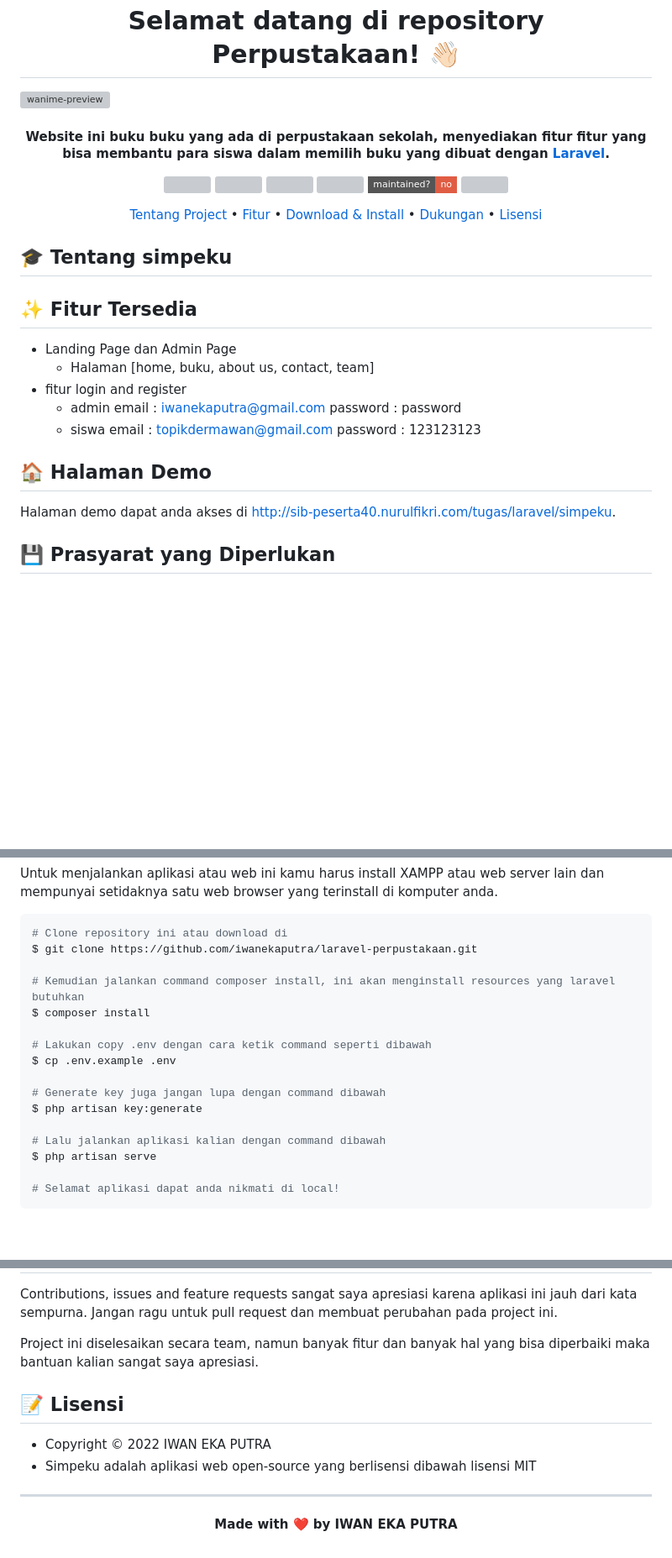
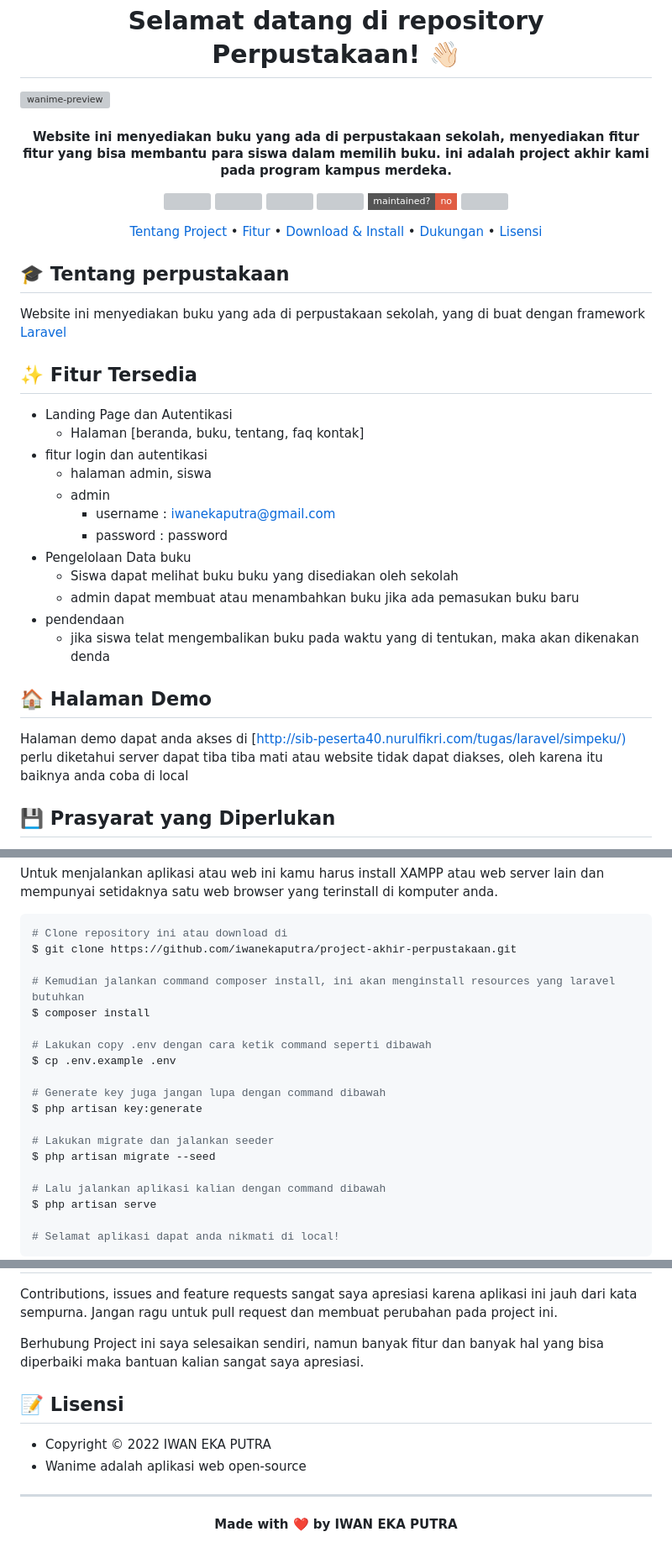
Before and after one commit to iwanekaputra/project-akhir-perpustakaan, a Markdown page: README.md, 3 parts joined by grey strips. Shown at 84% size. Rendered like a GitHub page; badges without logos; blank space fills up the shorter version; grey boxes are pictures that could not be loaded.

````diff
--- a/README.md
+++ b/README.md
@@ -4,7 +4,7 @@
 
 <p></p>
 
-<h4 align="center">Website ini buku buku yang ada di perpustakaan sekolah, menyediakan fitur fitur yang bisa membantu para siswa dalam memilih buku yang dibuat dengan <a href="https://laravel.com/" target="_blank">Laravel</a>.
+<h4 align="center">Website ini menyediakan buku yang ada di perpustakaan sekolah, menyediakan fitur fitur yang bisa membantu para siswa dalam memilih buku. ini adalah project akhir kami pada program kampus merdeka.
 </h4>
 
 <p></p>
@@ -28,28 +28,31 @@
 
 <p></p>
 
-<h2 id="tentang">🎓 Tentang simpeku</h2>
+<h2 id="tentang">🎓 Tentang perpustakaan</h2>
+
+Website ini menyediakan buku yang ada di perpustakaan sekolah, yang di buat dengan framework <a href="https://laravel.com/" target="_blank">Laravel</a>
 
 <p></p>
 
 <h2 id="fitur">✨ Fitur Tersedia</h2>
 
-- Landing Page dan Admin Page
-  - Halaman [home, buku, about us, contact, team]
-- fitur login and register
-   - admin
-        email : iwanekaputra@gmail.com
-        password : password
-   - siswa
-        email : topikdermawan@gmail.com
-        password : 123123123
-
-
+- Landing Page dan Autentikasi
+  - Halaman [beranda, buku, tentang, faq kontak]
+- fitur login dan autentikasi
+  - halaman admin, siswa
+  - admin
+    - username : iwanekaputra@gmail.com
+    - password : password
+- Pengelolaan Data buku
+  - Siswa dapat melihat buku buku yang disediakan oleh sekolah
+  - admin dapat membuat atau menambahkan buku jika ada pemasukan buku baru
+- pendendaan
+  - jika siswa telat mengembalikan buku pada waktu yang di tentukan, maka akan dikenakan denda
 <p></p>
 
 <h2 id="demo">🏠 Halaman Demo</h2>
 
-Halaman demo dapat anda akses di [http://sib-peserta40.nurulfikri.com/tugas/laravel/simpeku](http://sib-peserta40.nurulfikri.com/tugas/laravel/simpeku).
+Halaman demo dapat anda akses di [[http://sib-peserta40.nurulfikri.com/tugas/laravel/simpeku/)](http://sib-peserta40.nurulfikri.com/tugas/laravel/simpeku/) perlu diketahui server dapat tiba tiba mati atau website tidak dapat diakses, oleh karena itu baiknya anda coba di local
 
 <p></p>
 
@@ -69,7 +72,7 @@ Untuk menjalankan aplikasi atau web ini kamu harus install XAMPP atau web server
 
 ```bash
 # Clone repository ini atau download di
-$ git clone https://github.com/iwanekaputra/laravel-perpustakaan.git
+$ git clone https://github.com/iwanekaputra/project-akhir-perpustakaan.git
 
 # Kemudian jalankan command composer install, ini akan menginstall resources yang laravel butuhkan
 $ composer install
@@ -79,6 +82,9 @@ $ cp .env.example .env
 
 # Generate key juga jangan lupa dengan command dibawah
 $ php artisan key:generate
+
+# Lakukan migrate dan jalankan seeder
+$ php artisan migrate --seed
 
 # Lalu jalankan aplikasi kalian dengan command dibawah
 $ php artisan serve
@@ -101,14 +107,14 @@ Kalian bisa mendukung saya di platform trakteer! Dukungan kalian akan sangat mem
 
 Contributions, issues and feature requests sangat saya apresiasi karena aplikasi ini jauh dari kata sempurna. Jangan ragu untuk pull request dan membuat perubahan pada project ini.
 
-Project ini diselesaikan secara team, namun banyak fitur dan banyak hal yang bisa diperbaiki maka bantuan kalian sangat saya apresiasi.
+Berhubung Project ini saya selesaikan sendiri, namun banyak fitur dan banyak hal yang bisa diperbaiki maka bantuan kalian sangat saya apresiasi.
 
 <p></p>
 
 <h2 id="lisensi">📝 Lisensi</h2>
 
 - Copyright © 2022 IWAN EKA PUTRA
-- Simpeku adalah aplikasi web open-source yang berlisensi dibawah lisensi MIT
+- Wanime adalah aplikasi web open-source
 
 ---
 
````
Also changed, not shown: other parts of README.md (+5 -5 lines).
